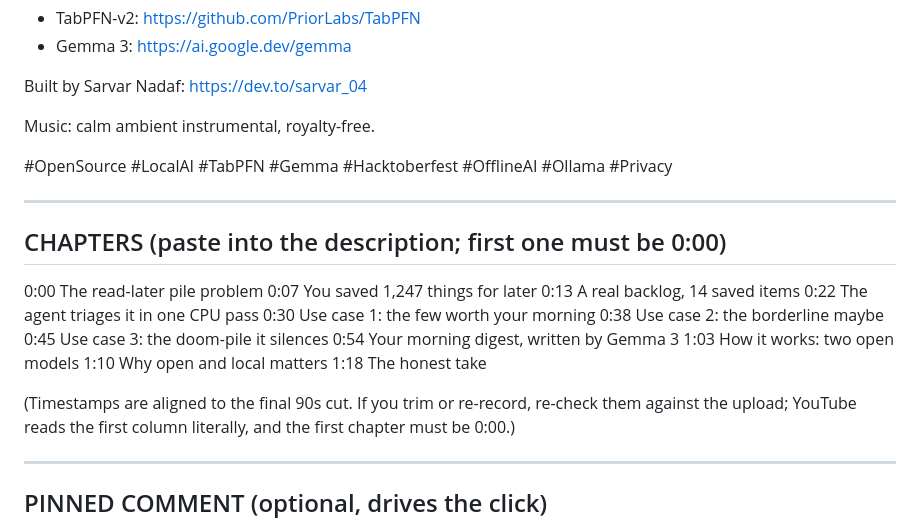
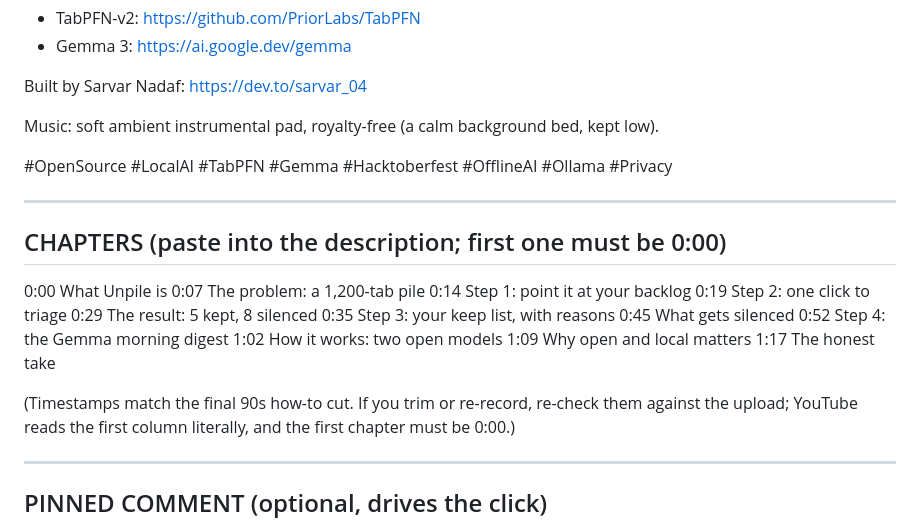
Before and after one commit to simplynadaf/unpile, a Markdown page: docs/youtube-metadata.md, the part around the change. Rendered like a GitHub page.

Commit message:
docs: update YouTube metadata chapters to match the new 4-step how-to video; refresh music note

```diff
--- a/docs/youtube-metadata.md
+++ b/docs/youtube-metadata.md
@@ -70,7 +70,7 @@ Open weights used:
 
 Built by Sarvar Nadaf: https://dev.to/sarvar_04
 
-Music: calm ambient instrumental, royalty-free.
+Music: soft ambient instrumental pad, royalty-free (a calm background bed, kept low).
 
 #OpenSource #LocalAI #TabPFN #Gemma #Hacktoberfest #OfflineAI #Ollama #Privacy
 
@@ -78,19 +78,19 @@ Music: calm ambient instrumental, royalty-free.
 
 ## CHAPTERS (paste into the description; first one must be 0:00)
 
-0:00 The read-later pile problem
-0:07 You saved 1,247 things for later
-0:13 A real backlog, 14 saved items
-0:22 The agent triages it in one CPU pass
-0:30 Use case 1: the few worth your morning
-0:38 Use case 2: the borderline maybe
-0:45 Use case 3: the doom-pile it silences
-0:54 Your morning digest, written by Gemma 3
-1:03 How it works: two open models
-1:10 Why open and local matters
-1:18 The honest take
+0:00 What Unpile is
+0:07 The problem: a 1,200-tab pile
+0:14 Step 1: point it at your backlog
+0:19 Step 2: one click to triage
+0:29 The result: 5 kept, 8 silenced
+0:35 Step 3: your keep list, with reasons
+0:45 What gets silenced
+0:52 Step 4: the Gemma morning digest
+1:02 How it works: two open models
+1:09 Why open and local matters
+1:17 The honest take
 
-(Timestamps are aligned to the final 90s cut. If you trim or re-record, re-check them against
+(Timestamps match the final 90s how-to cut. If you trim or re-record, re-check them against
 the upload; YouTube reads the first column literally, and the first chapter must be 0:00.)
 
 ---
```
